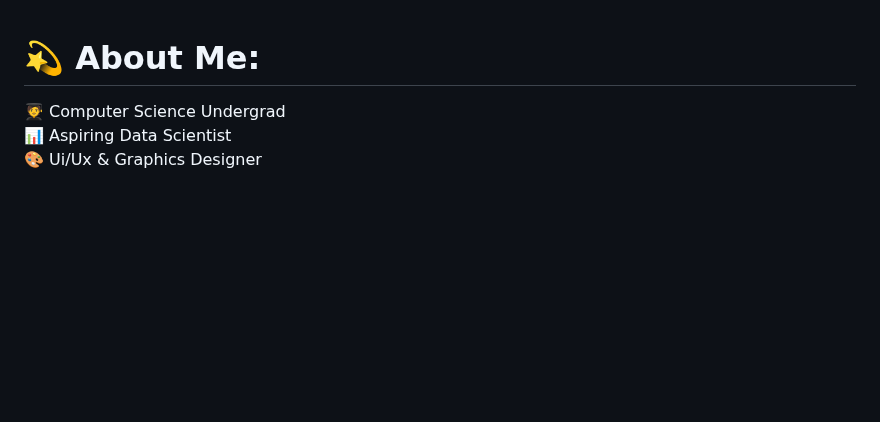
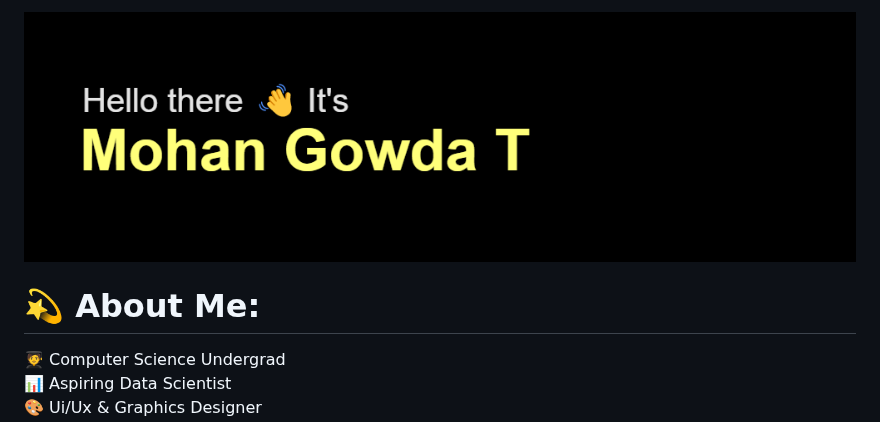
Before and after one commit to mohangowdatdev/mohangowdatdev, a Markdown page: README.md, the part around one of its changes. Drawn GitHub-style; blank space fills up the shorter version.

```diff
--- a/README.md
+++ b/README.md
@@ -1,3 +1,5 @@
+![](header.png)
+
 # 💫 About Me:
 🧑‍🎓 Computer Science Undergrad <br>📊 Aspiring Data Scientist<br>🎨 Ui/Ux & Graphics Designer<br>🧑‍💻 Competitive Programmer - C++<br>💻 Taking baby steps in Open Source <br>📍 Based in Bangalore, INDIA<br>--<br>Photography, Books & Anime are my addictions.
 
```
Also changed, not shown: other parts of README.md (+0 -3 lines).
